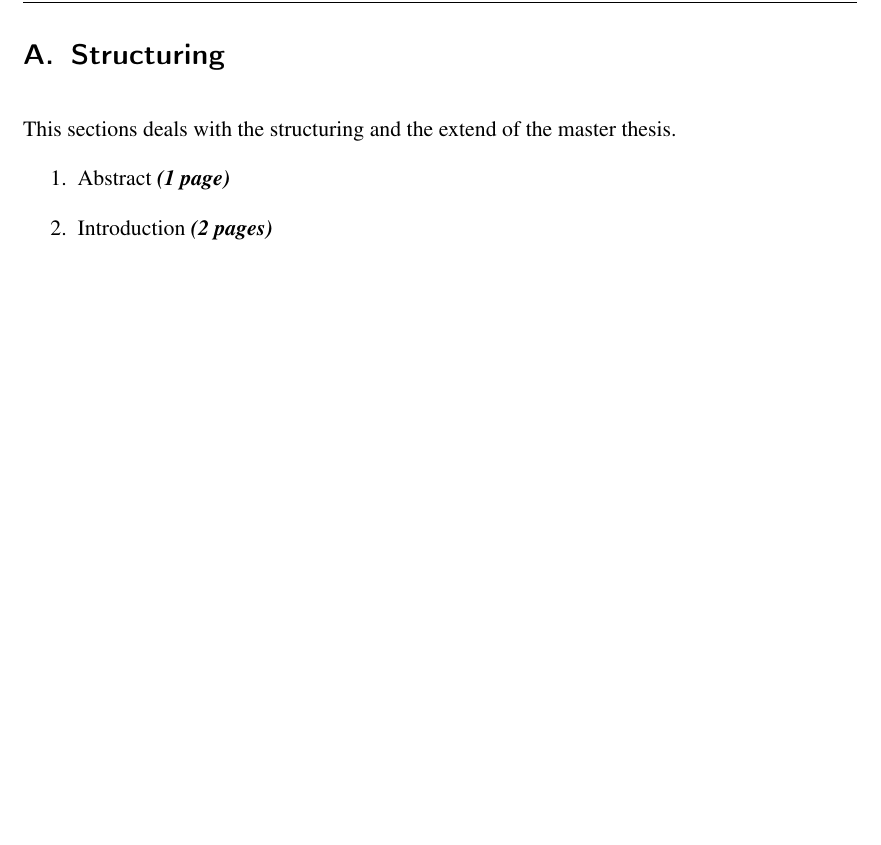
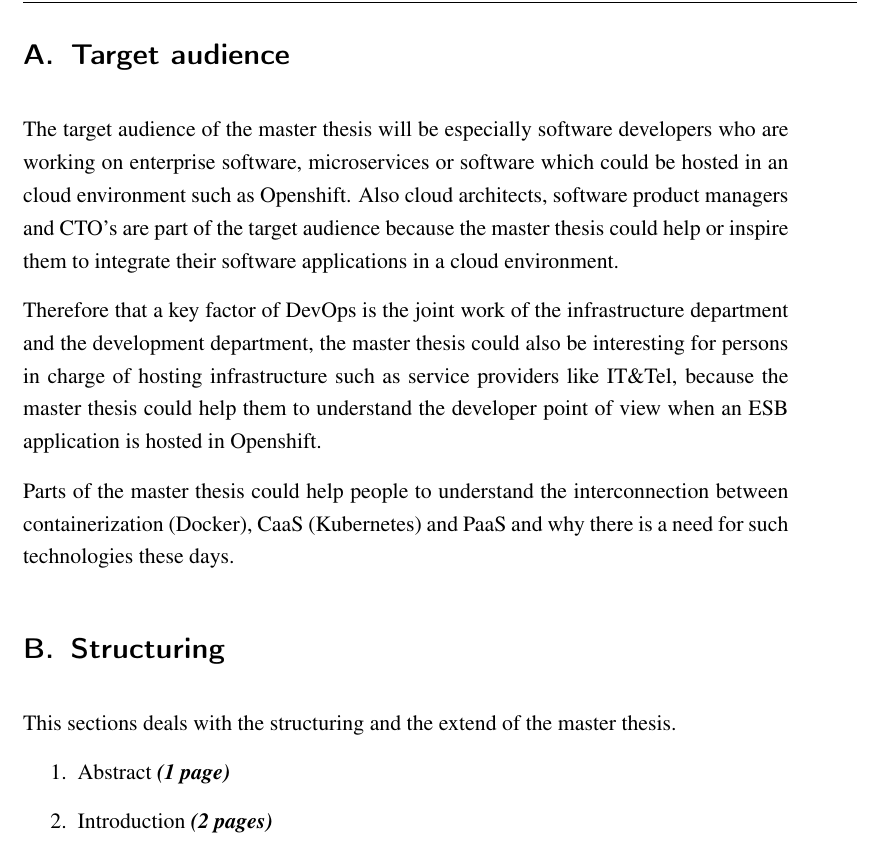
Before and after one commit to cchet-thesis-msc/thesis, a LaTeX document (expose/expose.tex, which reads expose/chapter/appendix.tex): part of page 7 of 8, cut at the place of the change, the shorter picture padded with empty space. Compiled offline with pdfLaTeX; a LaTeX package or settings file that is missing is left out; an older LaTeX class or package is replaced by its successor.

Commit message:
- Added text for target audience

```diff
--- a/expose/chapter/appendix.tex
+++ b/expose/chapter/appendix.tex
@@ -1,3 +1,11 @@
+\section{Target audience}
+\label{sec:target-audience}
+The target audience of the master thesis will be especially software developers who are working on enterprise software, microservices or software which could be hosted in an cloud environment such as Openshift. Also cloud architects, software product managers and CTO's are part of the target audience because the master thesis could help or inspire them to integrate their software applications in a cloud environment.
+
+Therefore that a key factor of DevOps is the joint work of the infrastructure department and the development department, the master thesis could also be interesting for persons in charge of hosting infrastructure such as service providers like IT\&Tel, because the master thesis could help them to understand the developer point of view when an ESB application is hosted in Openshift.
+
+Parts of the master thesis could help people to understand the interconnection between containerization (Docker), CaaS (Kubernetes) and PaaS and why there is a need for such technologies these days.
+
 \input{chapter/structuring}
 \input{chapter/milestones}
 \input{chapter/literature}
```
Also changed, not shown: expose/expose.pdf.
